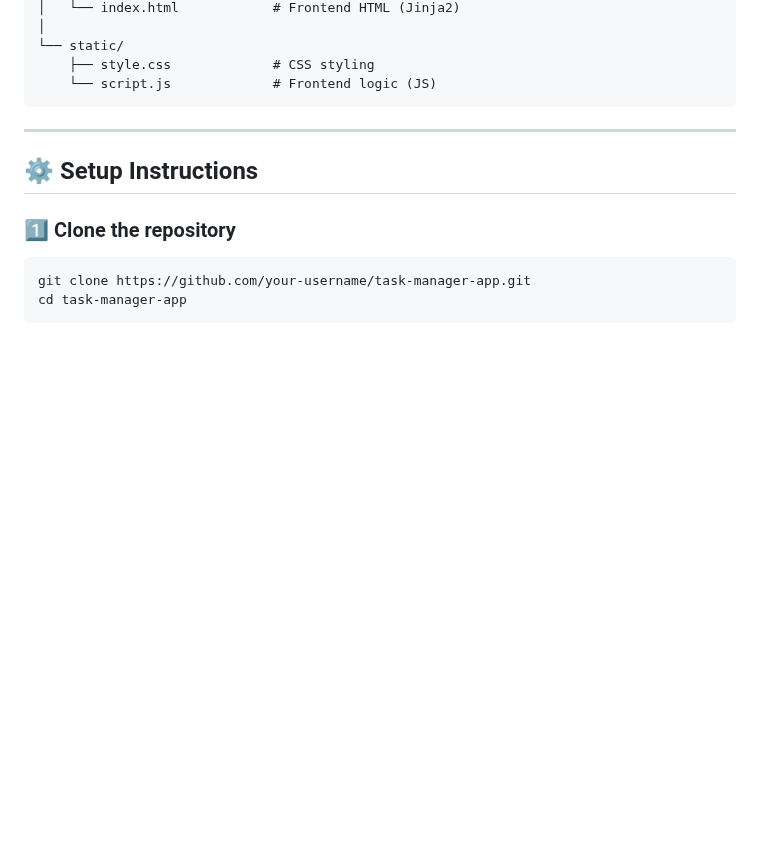
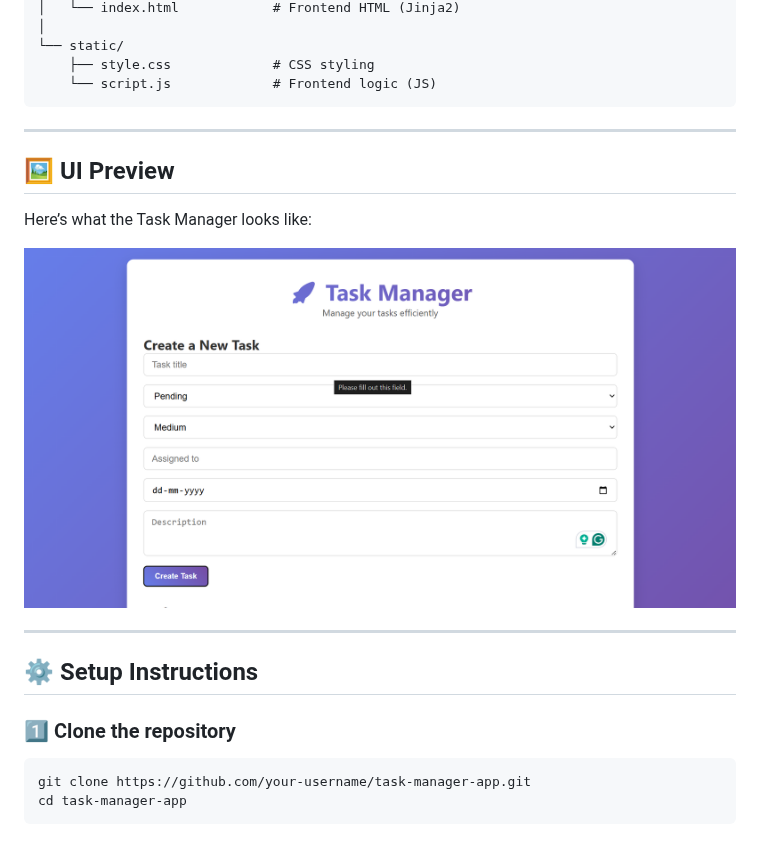
Before and after one commit to ReversibleWizard/Task-Manager, a Markdown page: README.md, the part around the change. GitHub-like rendering; blank space fills up the shorter version.

````diff
--- a/README.md
+++ b/README.md
@@ -31,6 +31,14 @@ task-manager-app/
     ├── style.css             # CSS styling
     └── script.js             # Frontend logic (JS)
 ```
+---
+
+## 🖼️ UI Preview
+
+Here’s what the Task Manager looks like:
+
+![Task Manager UI](assets/ui.png)
+
 
 ---
 
````
